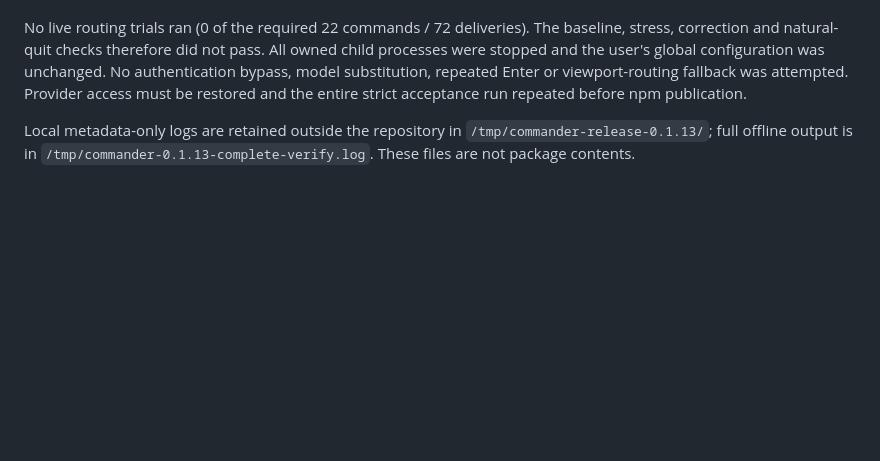
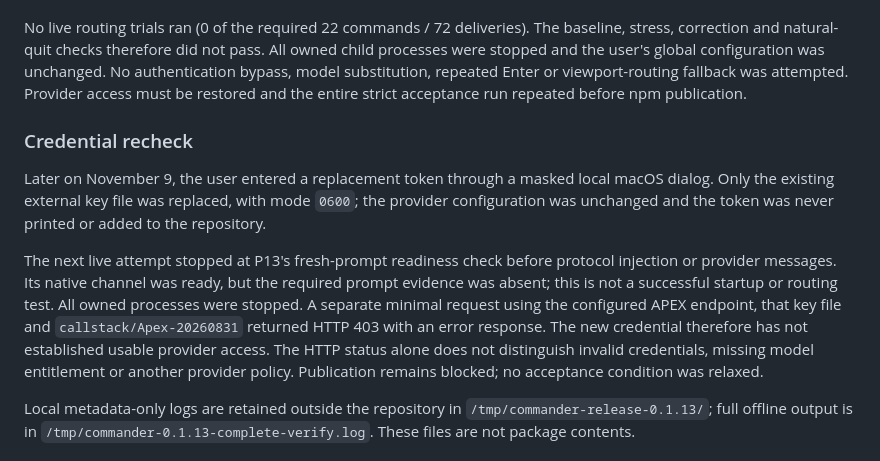
Before and after one commit to lech-kalinowski/agents-commander, a Markdown page: docs/releases/0.1.13.md, the part around the change. Drawn GitHub-style; blank space fills up the shorter version.

Commit message:
docs: record APEX credential recheck and release hold

```diff
--- a/docs/releases/0.1.13.md
+++ b/docs/releases/0.1.13.md
@@ -91,6 +91,23 @@ unchanged. No authentication bypass, model substitution, repeated Enter or
 viewport-routing fallback was attempted. Provider access must be restored and
 the entire strict acceptance run repeated before npm publication.
 
+### Credential recheck
+
+Later on November 9, the user entered a replacement token through a masked
+local macOS dialog. Only the existing external key file was replaced, with
+mode `0600`; the provider configuration was unchanged and the token was never
+printed or added to the repository.
+
+The next live attempt stopped at P13's fresh-prompt readiness check before
+protocol injection or provider messages. Its native channel was ready, but the
+required prompt evidence was absent; this is not a successful startup or routing
+test. All owned processes were stopped. A separate minimal request using the
+configured APEX endpoint, that key file and `callstack/Apex-20260831` returned
+HTTP 403 with an error response. The new credential therefore has not established
+usable provider access. The HTTP status alone does not distinguish invalid
+credentials, missing model entitlement or another provider policy. Publication
+remains blocked; no acceptance condition was relaxed.
+
 Local metadata-only logs are retained outside the repository in
 `/tmp/commander-release-0.1.13/`; full offline output is in
 `/tmp/commander-0.1.13-complete-verify.log`. These files are not package contents.
```
